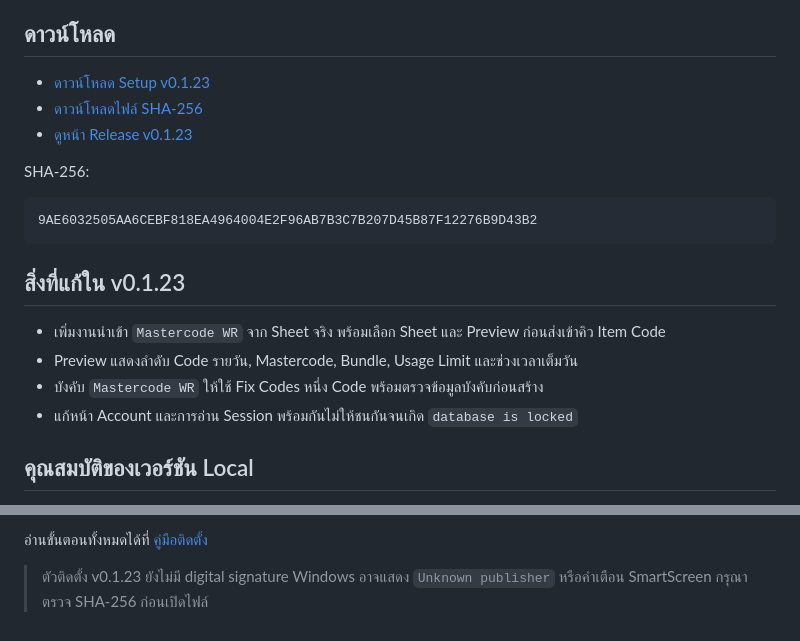
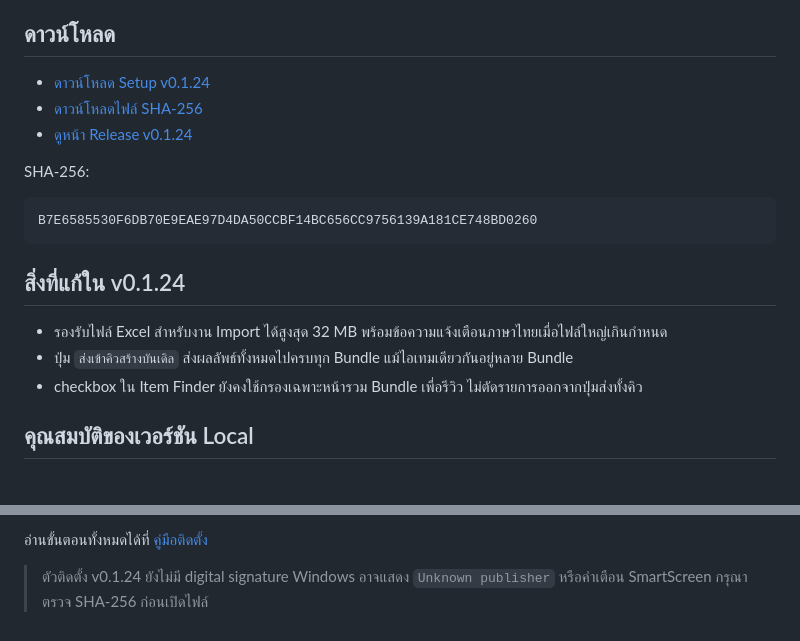
Before and after one commit to momozxmo/tool-cabal-local, a Markdown page: README.md, 2 parts joined by grey strips. GitHub-like rendering.

Commit message:
docs: publish local installer v0.1.24

````diff
--- a/README.md
+++ b/README.md
@@ -5,22 +5,21 @@
 
 ## ดาวน์โหลด
 
-- [ดาวน์โหลด Setup v0.1.23](https://github.com/momozxmo/tool-cabal-local/releases/download/v0.1.23/All.for.Cabal.Web.Setup-0.1.23.exe)
-- [ดาวน์โหลดไฟล์ SHA-256](https://github.com/momozxmo/tool-cabal-local/releases/download/v0.1.23/All.for.Cabal.Web.Setup-0.1.23.exe.sha256)
-- [ดูหน้า Release v0.1.23](https://github.com/momozxmo/tool-cabal-local/releases/tag/v0.1.23)
+- [ดาวน์โหลด Setup v0.1.24](https://github.com/momozxmo/tool-cabal-local/releases/download/v0.1.24/All.for.Cabal.Web.Setup-0.1.24.exe)
+- [ดาวน์โหลดไฟล์ SHA-256](https://github.com/momozxmo/tool-cabal-local/releases/download/v0.1.24/All.for.Cabal.Web.Setup-0.1.24.exe.sha256)
+- [ดูหน้า Release v0.1.24](https://github.com/momozxmo/tool-cabal-local/releases/tag/v0.1.24)
 
 SHA-256:
 
 ```text
-9AE6032505AA6CEBF818EA4964004E2F96AB7B3C7B207D45B87F12276B9D43B2
+B7E6585530F6DB70E9EAE97D4DA50CCBF14BC656CC9756139A181CE748BD0260
 ```
 
-## สิ่งที่แก้ใน v0.1.23
+## สิ่งที่แก้ใน v0.1.24
 
-- เพิ่มงานนำเข้า `Mastercode WR` จาก Sheet จริง พร้อมเลือก Sheet และ Preview ก่อนส่งเข้าคิว Item Code
-- Preview แสดงลำดับ Code รายวัน, Mastercode, Bundle, Usage Limit และช่วงเวลาเต็มวัน
-- บังคับ `Mastercode WR` ให้ใช้ Fix Codes หนึ่ง Code พร้อมตรวจข้อมูลบังคับก่อนสร้าง
-- แก้หน้า Account และการอ่าน Session พร้อมกันไม่ให้ชนกันจนเกิด `database is locked`
+- รองรับไฟล์ Excel สำหรับงาน Import ได้สูงสุด 32 MB พร้อมข้อความแจ้งเตือนภาษาไทยเมื่อไฟล์ใหญ่เกินกำหนด
+- ปุ่ม `ส่งเข้าคิวสร้างบันเดิล` ส่งผลลัพธ์ทั้งหมดไปครบทุก Bundle แม้ไอเทมเดียวกันอยู่หลาย Bundle
+- checkbox ใน Item Finder ยังคงใช้กรองเฉพาะหน้ารวม Bundle เพื่อรีวิว ไม่ตัดรายการออกจากปุ่มส่งทั้งคิว
 
 ## คุณสมบัติของเวอร์ชัน Local
 
@@ -37,5 +36,5 @@ SHA-256:
 
 อ่านขั้นตอนทั้งหมดได้ที่ [คู่มือติดตั้ง](docs/LOCAL_INSTALL.md)
 
-> ตัวติดตั้ง v0.1.23 ยังไม่มี digital signature Windows อาจแสดง `Unknown publisher`
+> ตัวติดตั้ง v0.1.24 ยังไม่มี digital signature Windows อาจแสดง `Unknown publisher`
 > หรือคำเตือน SmartScreen กรุณาตรวจ SHA-256 ก่อนเปิดไฟล์
````
Also changed, not shown: docs/LOCAL_INSTALL.md (+16 -17 lines).
